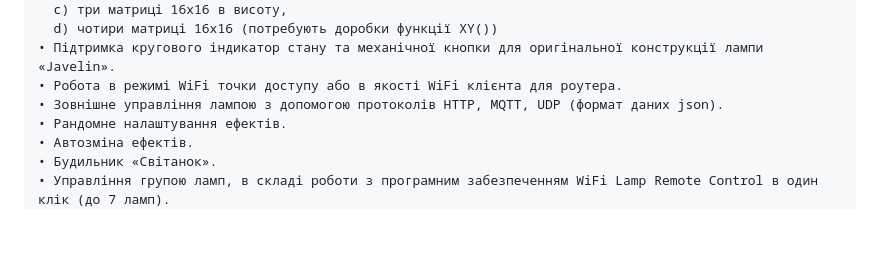
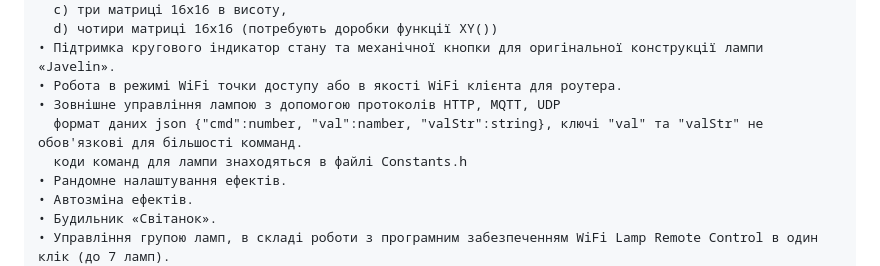
Before and after one commit to SlingMaster/WiFiLampJavelin, a Markdown page: README.md, the part around the change. GitHub-like rendering; blank space fills up the shorter version.

Commit message:
update change log

```diff
--- a/README.md
+++ b/README.md
@@ -61,7 +61,9 @@ can be sent directly from the web page https://bank.gov.ua/ua/about/support-the-
 	  d) чотири матриці 16х16 (потребують доробки функції XY())
 	• Підтримка кругового індикатор стану та механічної кнопки для оригінальної конструкції лампи «Javelin».
 	• Робота в режимі WiFi точки доступу або в якості WiFi клієнта для роутера.
-	• Зовнішне управління лампою з допомогою протоколів HTTP, MQTT, UDP (формат даних json).
+	• Зовнішне управління лампою з допомогою протоколів HTTP, MQTT, UDP
+	  формат даних json {"cmd":number, "val":namber, "valStr":string}, ключі "val" та "valStr" не обов'язкові для більшості комманд.
+	  коди команд для лампи знаходяться в файлі Constants.h
 	• Рандомне налаштування ефектів.
 	• Автозміна ефектів.
 	• Будильник «Світанок».
```
